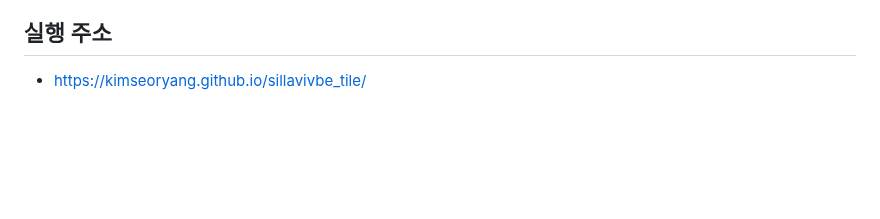
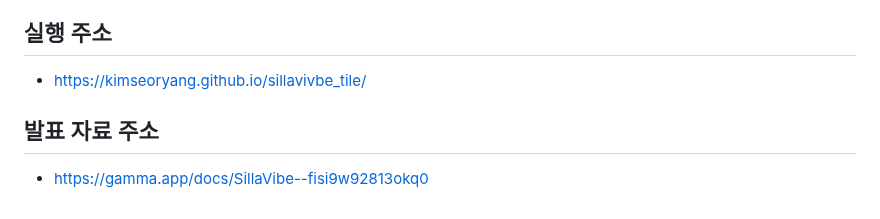
Before and after one commit to KimSeoRyang/sillavivbe_tile, a Markdown page: README.md, the part around the change. GitHub-like rendering; blank space fills up the shorter version.

Commit message:
발표 자료 추가

```diff
--- a/README.md
+++ b/README.md
@@ -66,3 +66,6 @@ graph TD
 
 ## 실행 주소
 - https://kimseoryang.github.io/sillavivbe_tile/
+
+## 발표 자료 주소
+- https://gamma.app/docs/SillaVibe--fisi9w92813okq0
```
